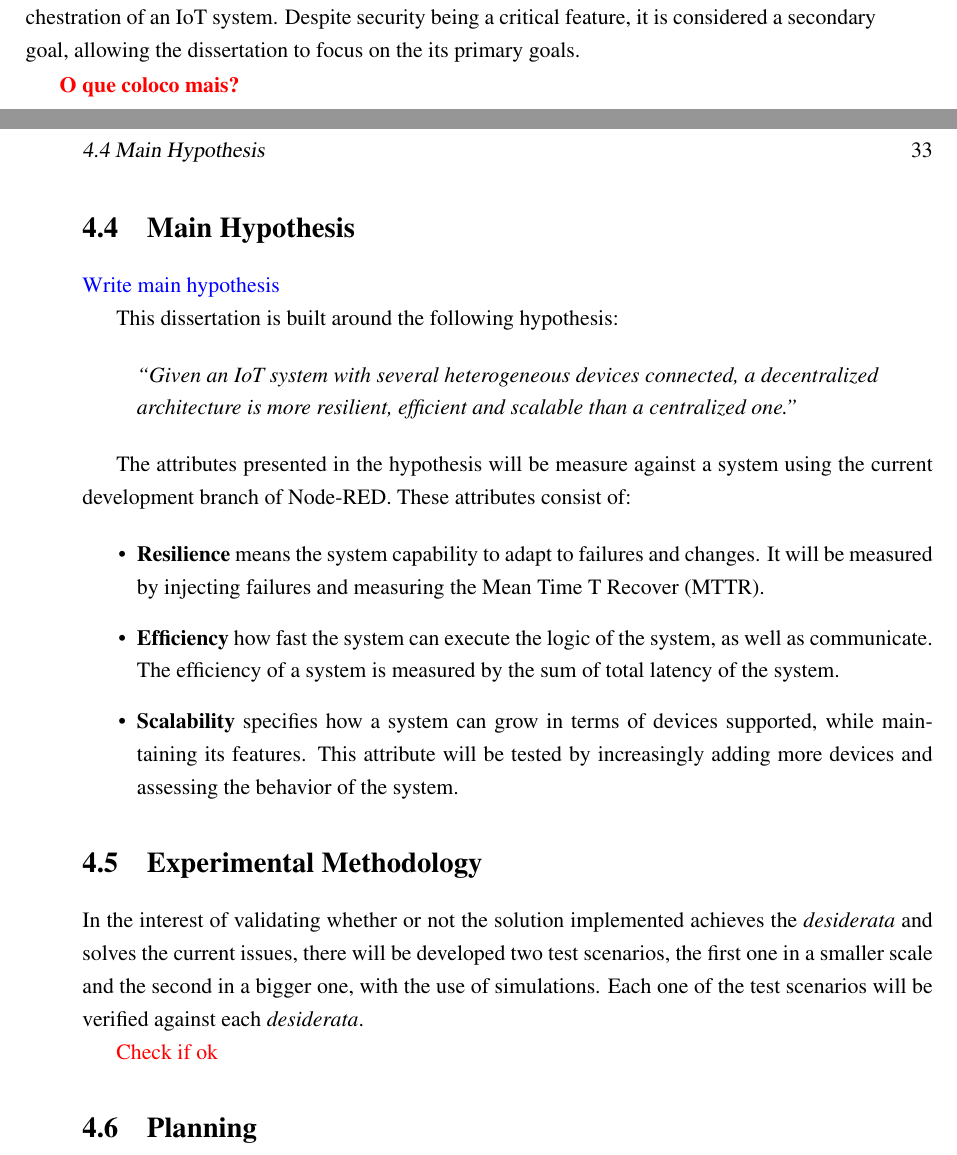
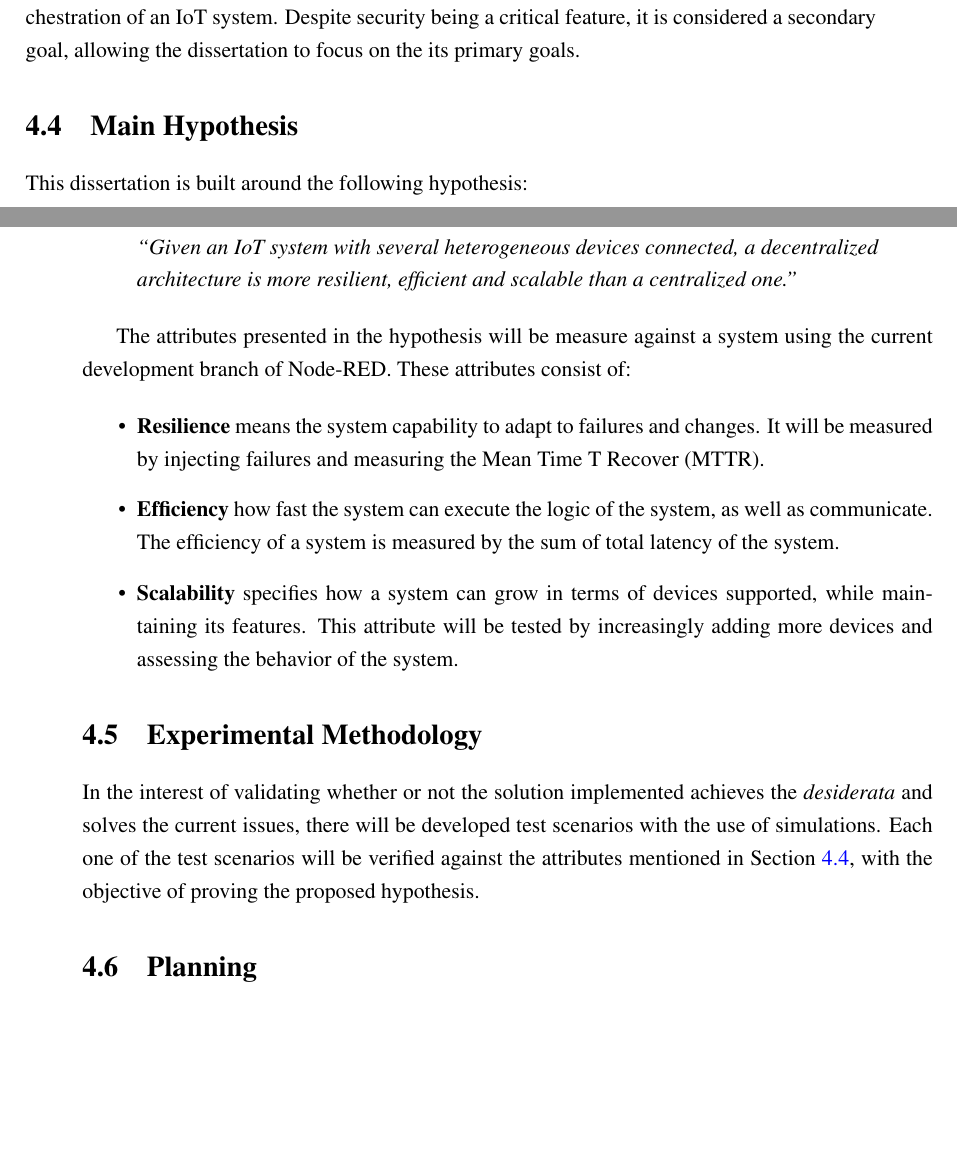
Before and after one commit to BeeMargarida/dissertation, a LaTeX thesis (thesis/thesis.tex, which reads thesis/chapter4.tex): two parts of pages 50 and 51 of 59, joined at a grey line, cut so that both start at the same text, the shorter picture padded with empty space. Compiled offline with pdfLaTeX.

Commit message:
experimental methodology, removed comments

```diff
--- a/thesis/chapter4.tex
+++ b/thesis/chapter4.tex
@@ -30,13 +30,9 @@ Desiderata is a Latin word that translates to "\emph{things wanted}". In the con
 
 The focus of this dissertation is the development of a prototype that allows for a decentralized orchestration of an IoT system. Despite security being a critical feature, it is considered a secondary goal, allowing the dissertation to focus on the its primary goals.
 
-\textcolor{red}{\textbf{O que coloco mais?}}
-
 %\section{Use Cases}\label{sec:use_cases}
 
 \section{Main Hypothesis}\label{sec:stat_research_questions}
-
-\textcolor{blue}{Write main hypothesis}
 
 This dissertation is built around the following hypothesis:
 
@@ -54,9 +50,8 @@ The attributes presented in the hypothesis will be measure against a system usin
 
 \section{Experimental Methodology}\label{sec:exp_meth}
 
-In the interest of validating whether or not the solution implemented achieves the \emph{desiderata} and solves the current issues, there will be developed two test scenarios, the first one in a smaller scale and the second in a bigger one, with the use of simulations. Each one of the test scenarios will be verified against each \emph{desiderata}.
+In the interest of validating whether or not the solution implemented achieves the \emph{desiderata} and solves the current issues, there will be developed test scenarios with the use of simulations. Each one of the test scenarios will be verified against the attributes mentioned in Section \ref{sec:stat_research_questions}, with the objective of proving the proposed hypothesis.
 
-\textcolor{red}{Check if ok}
 
 \section{Planning}\label{sec:planning}
 
--- a/thesis/thesis.tex
+++ b/thesis/thesis.tex
@@ -46,7 +46,6 @@
 \usepackage{threeparttable}
 \usepackage{adjustbox}
 \usepackage{minitoc}
-\usepackage{graphics}
 
 %% Include color package
 \usepackage{color}
```
Also changed, not shown: thesis/thesis.pdf.
